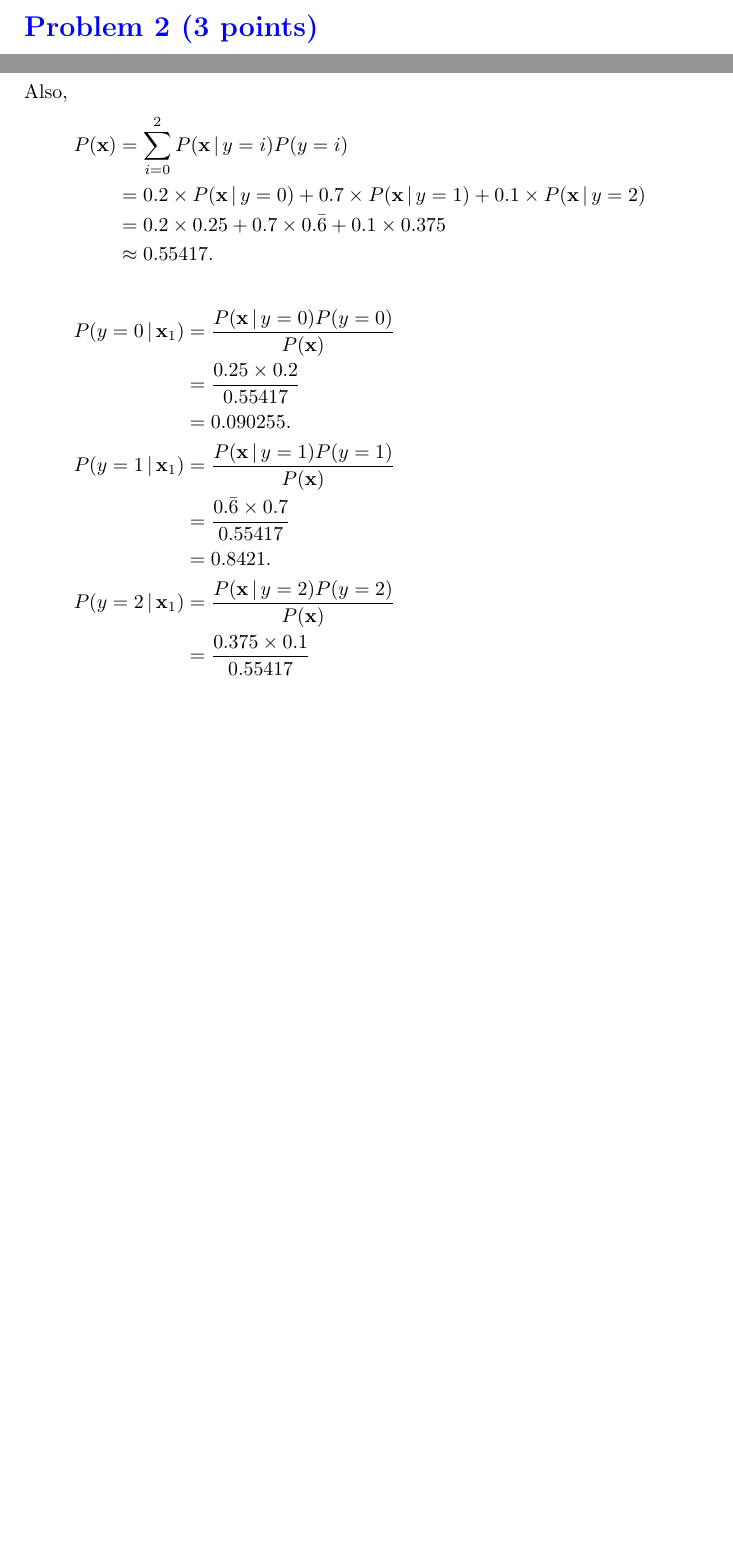
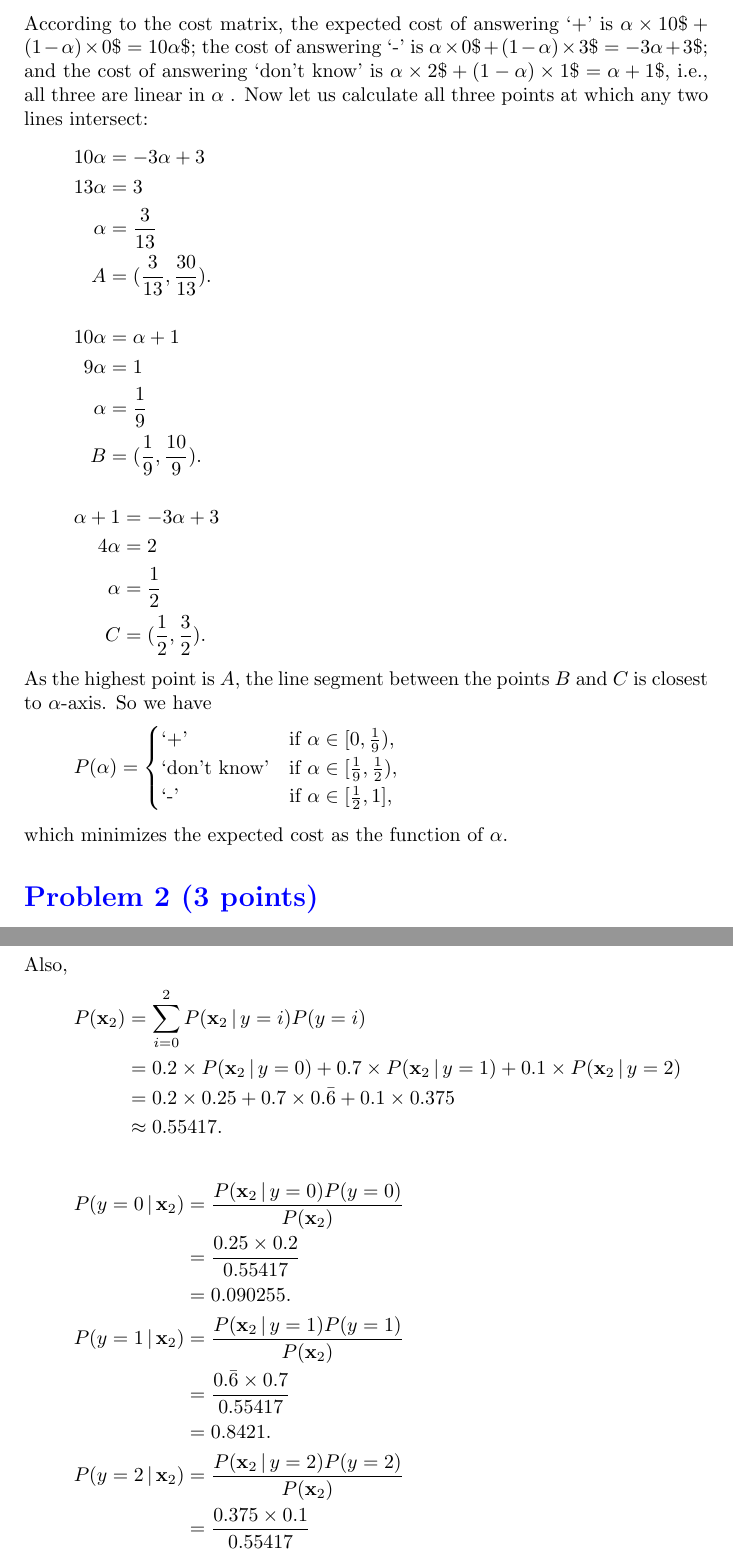
Before and after one commit to coderodde/iml, a LaTeX document (ex3/ex3.tex): two parts of pages 2 and 5 of 12 before the commit and two parts of pages 2 and 6 of 13 after it, joined at a grey line, cut at the place of the change, the shorter picture padded with empty space. Compiled offline with pdfLaTeX.

Commit message:
All week 3 tasks done.

```diff
--- a/ex3/ex3.tex
+++ b/ex3/ex3.tex
@@ -27,7 +27,38 @@ Consider a binary classification task with two classes, `+' and `-'. The desired
 \end{center}
 The goal is to minimize the expected cost (which is also the long-term average cost). You are given a classification method that returns a probabilistic prediction, i.e. for each new object the existing method gives you the probability $\alpha$ that the object belongs to class `+' (and hence $1 - \alpha$ is the probability that the object belongs to class `-').
 
-Give the optimal policy for answering `+', `-', or `don't know' for each object, as a function of the value of $\alpha$. That is, for any given value of $\alpha$ (for $0 \leq \alpha \leq 1$) what is the best answer of the three possibilities?
+\noindent Give the optimal policy for answering `+', `-', or `don't know' for each object, as a function of the value of $\alpha$. That is, for any given value of $\alpha$ (for $0 \leq \alpha \leq 1$) what is the best answer of the three possibilities?
+
+\color{black}
+\noindent According to the cost matrix, the expected cost of answering `+' is $\alpha \times 10\$ + (1 - \alpha) \times 0\$ = 10\alpha\$$; the cost of answering `-' is $\alpha \times 0\$ + (1 - \alpha) \times 3\$ = -3\alpha + 3\$$; and the cost of answering `don't know' is $\alpha \times 2\$ + (1 - \alpha) \times 1\$ = \alpha + 1\$$, i.e., all three are linear in $\alpha$ . Now let us calculate all three points at which any two lines intersect:
+\begin{align*}
+10\alpha &= -3\alpha + 3 \\
+13\alpha &= 3 \\
+\alpha &= \frac{3}{13} \\
+A &= (\frac{3}{13}, \frac{30}{13}).
+\end{align*}
+\begin{align*}
+10\alpha &= \alpha + 1 \\
+9\alpha &= 1 \\
+\alpha &= \frac{1}{9} \\
+B &= (\frac{1}{9}, \frac{10}{9}).
+\end{align*}
+\begin{align*}
+\alpha + 1 &= -3\alpha + 3 \\
+4\alpha &= 2 \\
+\alpha &= \frac{1}{2} \\
+C &= (\frac{1}{2}, \frac{3}{2}).
+\end{align*}
+As the highest point is $A$, the line segment between the points $B$ and $C$ is closest to $\alpha$-axis. So we have
+\begin{align*}
+P(\alpha) &=
+\begin{cases}
+\text{`+'}                & \mbox{if } \alpha \in [0, \frac{1}{9}), \\
+\text{`don't know'}  & \mbox{if } \alpha \in [\frac{1}{9}, \frac{1}{2}), \\
+\text{`-'}                 & \mbox{if } \alpha \in [\frac{1}{2}, 1],
+\end{cases}
+\end{align*}
+which minimizes the expected cost as the function of $\alpha$.
 
 \color{blue}
 \section*{Problem 2 (3 points)}
@@ -130,20 +161,20 @@ The probabilities we are interested in are
 \end{itemize}
 Also,
 \begin{align*}
-P(\textbf{x}) &= \sum_{i = 0}^2 P(\textbf{x} \, | \, y = i) P(y = i) \\
-                    &= 0.2 \times P(\textbf{x} \, | \,  y = 0) + 0.7 \times P(\textbf{x} \, | \, y = 1) + 0.1 \times P(\textbf{x} \, | \, y = 2) \\
+P(\textbf{x}_2) &= \sum_{i = 0}^2 P(\textbf{x}_2 \, | \, y = i) P(y = i) \\
+                    &= 0.2 \times P(\textbf{x}_2 \, | \,  y = 0) + 0.7 \times P(\textbf{x}_2 \, | \, y = 1) + 0.1 \times P(\textbf{x}_2 \, | \, y = 2) \\
                     &= 0.2 \times 0.25 + 0.7 \times 0.\bar{6} + 0.1 \times 0.375 \\
                     &\approx 0.55417.
 \end{align*}
 
 \begin{align*}
-   P(y = 0 \, | \, \textbf{x}_1) &= \frac{P(\textbf{x} \, | \, y = 0)P(y = 0)}{P(\textbf{x})} \\
+   P(y = 0 \, | \, \textbf{x}_2) &= \frac{P(\textbf{x}_2 \, | \, y = 0)P(y = 0)}{P(\textbf{x}_2)} \\
                                              &= \frac{0.25 \times 0.2}{0.55417} \\
                                              &= 0.090255. \\
-   P(y = 1 \, | \, \textbf{x}_1) &= \frac{P(\textbf{x} \, | \, y = 1)P(y = 1)}{P(\textbf{x})} \\
+   P(y = 1 \, | \, \textbf{x}_2) &= \frac{P(\textbf{x}_2 \, | \, y = 1)P(y = 1)}{P(\textbf{x}_2)} \\
                                              &= \frac{0.\bar{6} \times 0.7}{0.55417} \\
                                              &= 0.8421. \\
-   P(y = 2 \, | \, \textbf{x}_1) &= \frac{P(\textbf{x} \, | \, y = 2)P(y = 2)}{P(\textbf{x})} \\
+   P(y = 2 \, | \, \textbf{x}_2) &= \frac{P(\textbf{x}_2 \, | \, y = 2)P(y = 2)}{P(\textbf{x}_2)} \\
                                              &= \frac{0.375 \times 0.1}{0.55417} \\
                                              &= 0.067669.
 \end{align*}
```
Also changed, not shown: ex3/ex3.pdf, ex3/ex3.tex (16 more changed lines).
